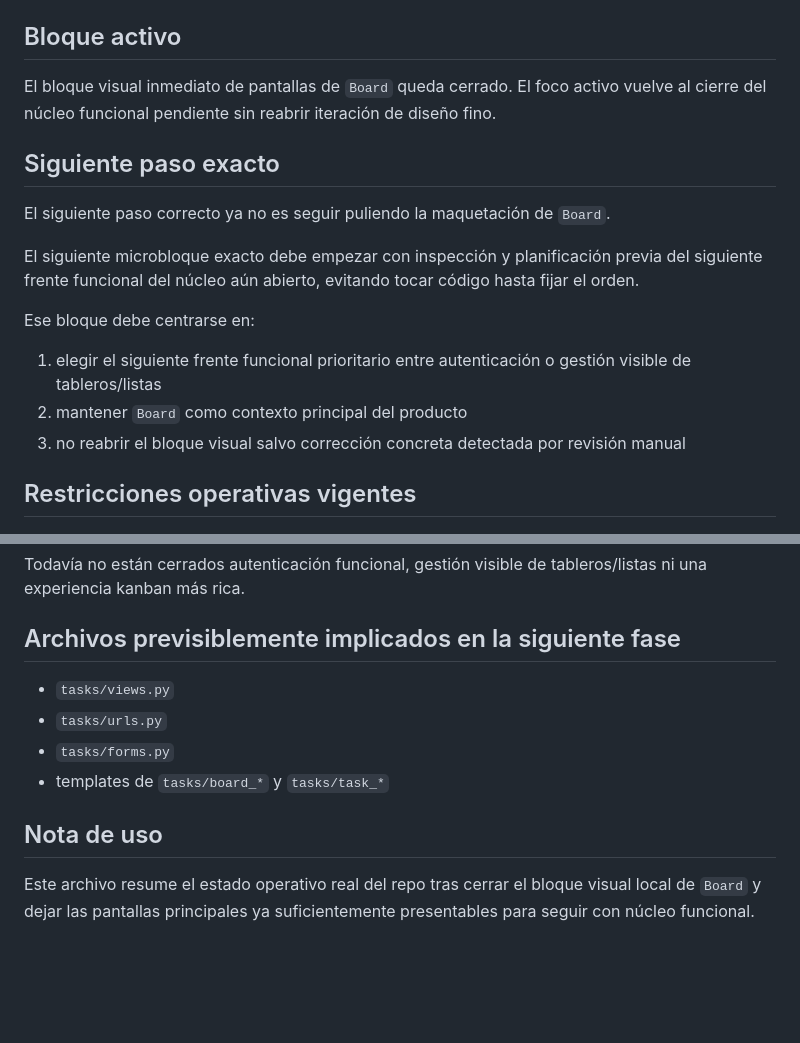
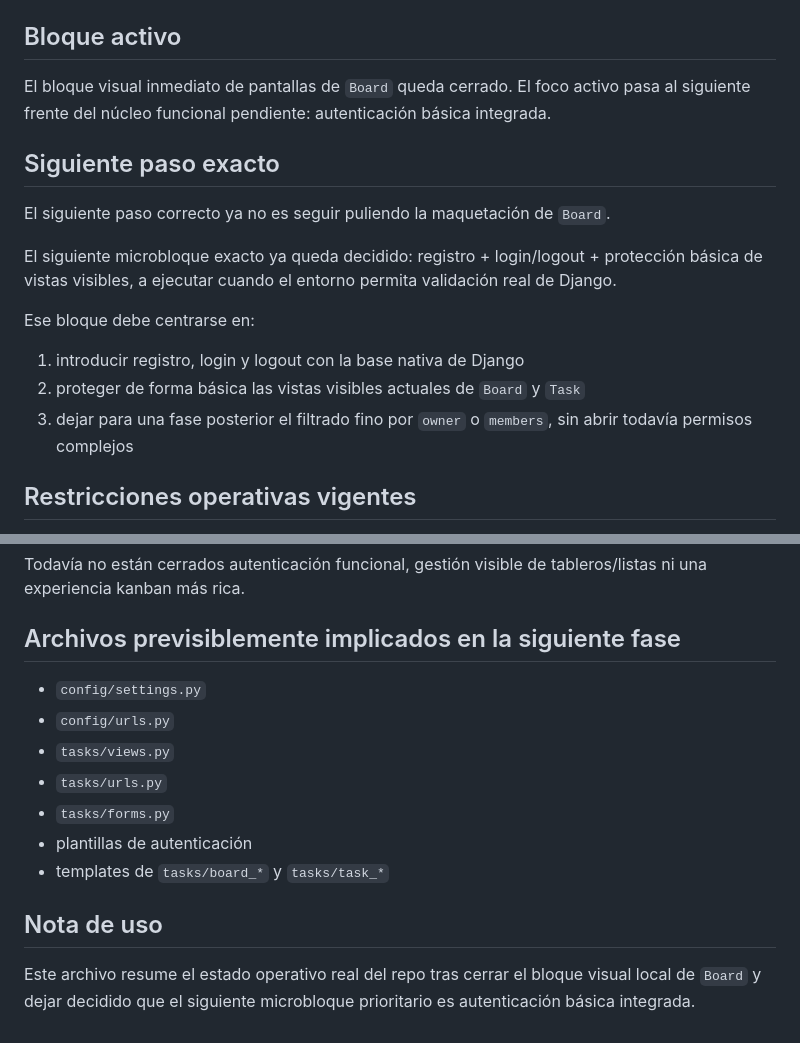
Before and after one commit to fjbravo75/django-task-manager, a Markdown page: project_memory/CURRENT_CONTEXT.md, 2 parts joined by grey strips. Rendered like a GitHub page; blank space fills up the shorter version.

```diff
--- a/project_memory/CURRENT_CONTEXT.md
+++ b/project_memory/CURRENT_CONTEXT.md
@@ -17,19 +17,19 @@ Bloques ya cerrados y consolidados en la rama principal:
 
 ## Bloque activo
 
-El bloque visual inmediato de pantallas de `Board` queda cerrado. El foco activo vuelve al cierre del núcleo funcional pendiente sin reabrir iteración de diseño fino.
+El bloque visual inmediato de pantallas de `Board` queda cerrado. El foco activo pasa al siguiente frente del núcleo funcional pendiente: autenticación básica integrada.
 
 ## Siguiente paso exacto
 
 El siguiente paso correcto ya no es seguir puliendo la maquetación de `Board`.
 
-El siguiente microbloque exacto debe empezar con inspección y planificación previa del siguiente frente funcional del núcleo aún abierto, evitando tocar código hasta fijar el orden.
+El siguiente microbloque exacto ya queda decidido: registro + login/logout + protección básica de vistas visibles, a ejecutar cuando el entorno permita validación real de Django.
 
 Ese bloque debe centrarse en:
 
-1. elegir el siguiente frente funcional prioritario entre autenticación o gestión visible de tableros/listas
-2. mantener `Board` como contexto principal del producto
-3. no reabrir el bloque visual salvo corrección concreta detectada por revisión manual
+1. introducir registro, login y logout con la base nativa de Django
+2. proteger de forma básica las vistas visibles actuales de `Board` y `Task`
+3. dejar para una fase posterior el filtrado fino por `owner` o `members`, sin abrir todavía permisos complejos
 
 ## Restricciones operativas vigentes
 
@@ -59,11 +59,14 @@ Todavía no están cerrados autenticación funcional, gestión visible de tabler
 
 ## Archivos previsiblemente implicados en la siguiente fase
 
+- `config/settings.py`
+- `config/urls.py`
 - `tasks/views.py`
 - `tasks/urls.py`
 - `tasks/forms.py`
+- plantillas de autenticación
 - templates de `tasks/board_*` y `tasks/task_*`
 
 ## Nota de uso
 
-Este archivo resume el estado operativo real del repo tras cerrar el bloque visual local de `Board` y dejar las pantallas principales ya suficientemente presentables para seguir con núcleo funcional.
+Este archivo resume el estado operativo real del repo tras cerrar el bloque visual local de `Board` y dejar decidido que el siguiente microbloque prioritario es autenticación básica integrada.
```
Also changed, not shown: project_memory/SESSION_LOG.md (+21 -0 lines).
